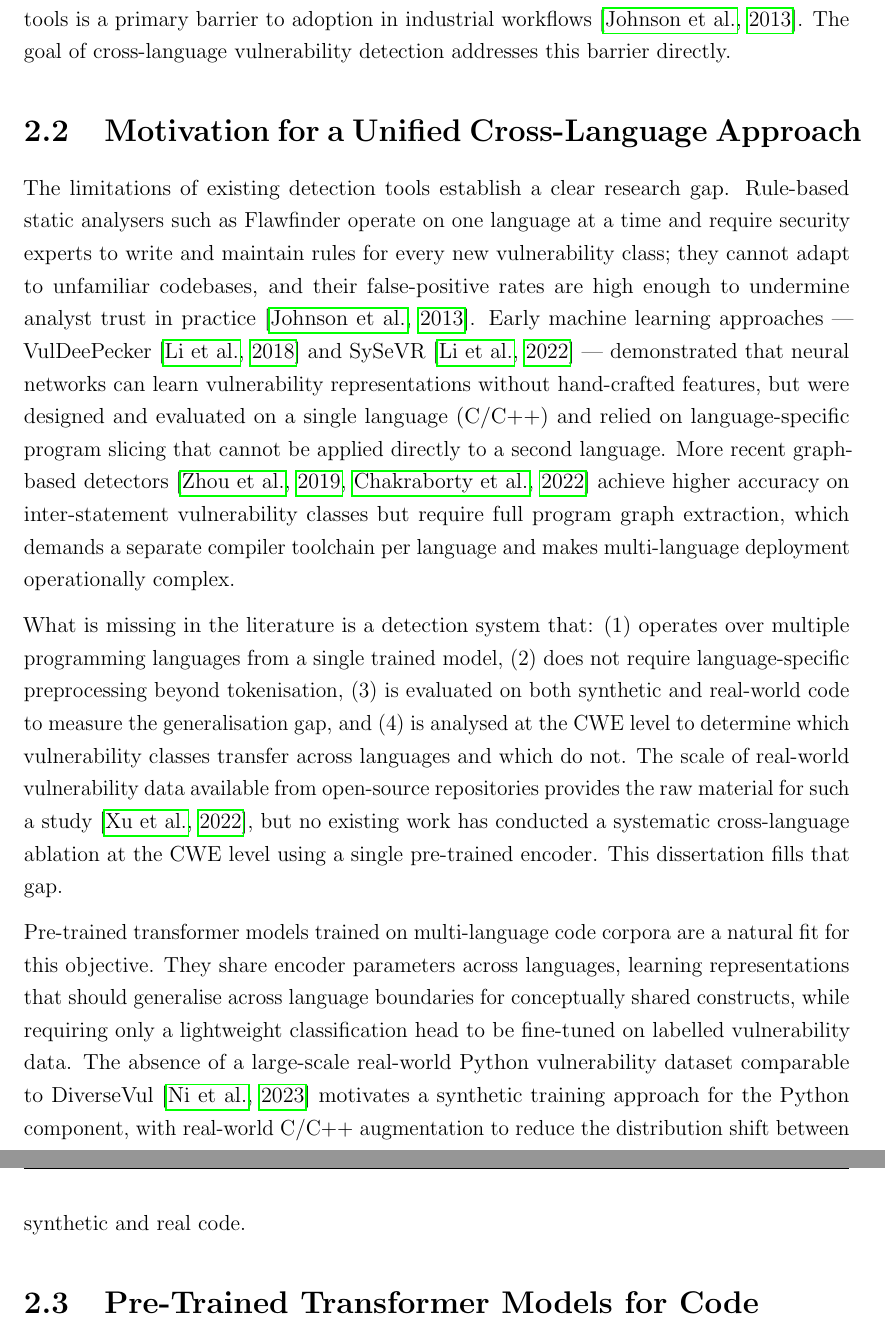
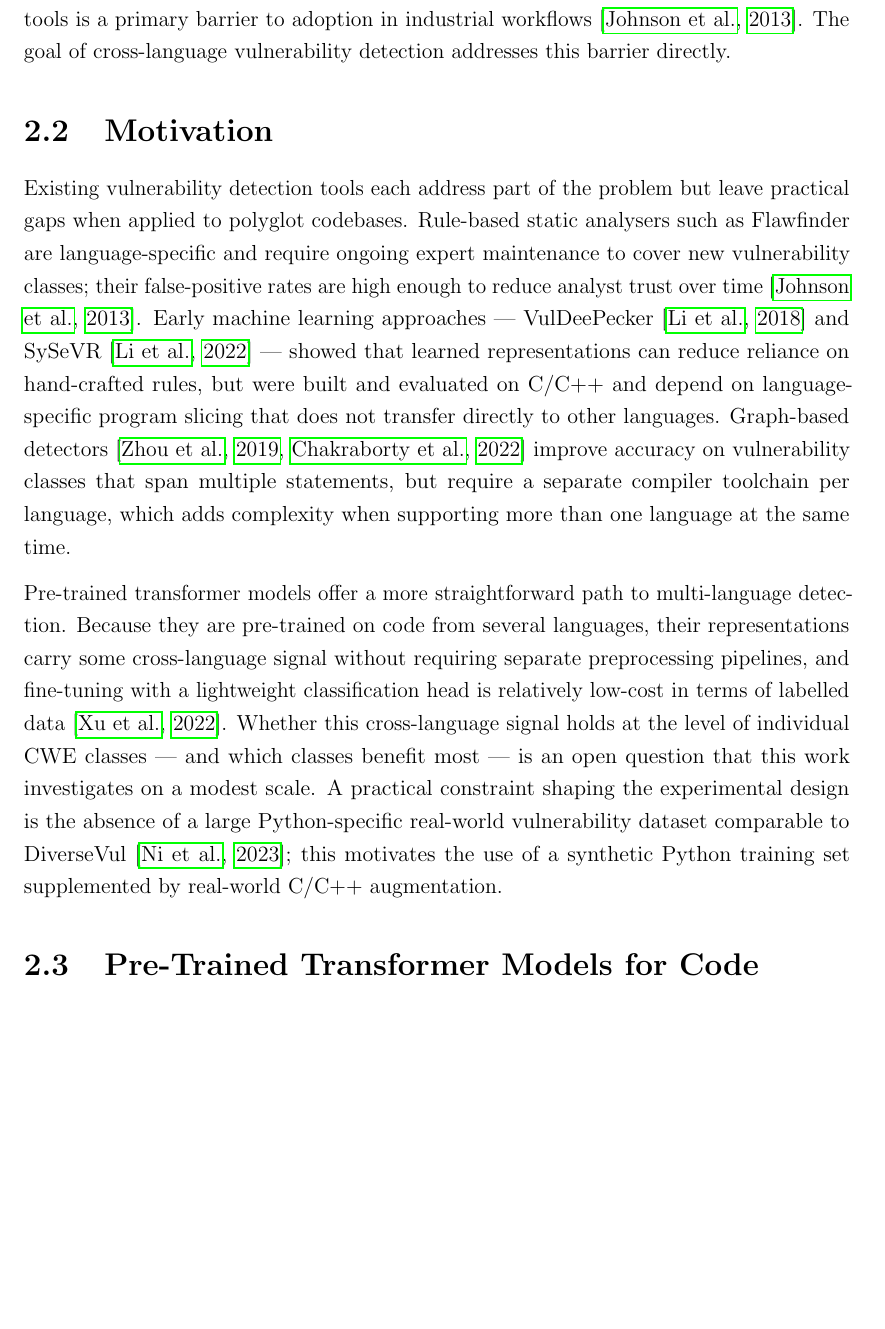
Before and after one commit to breeke/Bert-based-model, a LaTeX thesis (dissertation/main.tex, which reads dissertation/chapters/ch2_background.tex): two parts of pages 12 and 13 of 52 before the commit and part of page 12 of 52 after it, the two joined at a grey line, cut so that both start at the same text, the shorter picture padded with empty space. Compiled offline with pdfLaTeX.

Commit message:
ch2: tone down Motivation section, remove overreaching claims
Replaces "fills that gap" / "What is missing in the literature" framing
with more measured language: existing tools leave practical gaps, this work
investigates cross-language CWE transfer on a modest scale.

https://claude.ai/code/session_01TfST5onKHbcsDEesvi6MX3

```diff
--- a/dissertation/chapters/ch2_background.tex
+++ b/dissertation/chapters/ch2_background.tex
@@ -38,43 +38,35 @@ that the overhead of managing multiple tools is a primary barrier to adoption in
 industrial workflows~\citep{johnson2013don}.
 The goal of cross-language vulnerability detection addresses this barrier directly.
 
-\section{Motivation for a Unified Cross-Language Approach}
+\section{Motivation}
 
-The limitations of existing detection tools establish a clear research gap.
-Rule-based static analysers such as Flawfinder operate on one language at a time and
-require security experts to write and maintain rules for every new vulnerability class;
-they cannot adapt to unfamiliar codebases, and their false-positive rates are high enough
-to undermine analyst trust in practice~\citep{johnson2013don}.
+Existing vulnerability detection tools each address part of the problem but leave
+practical gaps when applied to polyglot codebases.
+Rule-based static analysers such as Flawfinder are language-specific and require ongoing
+expert maintenance to cover new vulnerability classes; their false-positive rates are
+high enough to reduce analyst trust over time~\citep{johnson2013don}.
 Early machine learning approaches --- VulDeePecker~\citep{li2018vuldeepecker} and
-SySeVR~\citep{li2022sysevr} --- demonstrated that neural networks can learn vulnerability
-representations without hand-crafted features, but were designed and evaluated on a single
-language (C/C++) and relied on language-specific program slicing that cannot be applied
-directly to a second language.
-More recent graph-based detectors~\citep{zhou2019devign,chakraborty2022reveal} achieve
-higher accuracy on inter-statement vulnerability classes but require full program graph
-extraction, which demands a separate compiler toolchain per language and makes
-multi-language deployment operationally complex.
+SySeVR~\citep{li2022sysevr} --- showed that learned representations can reduce reliance
+on hand-crafted rules, but were built and evaluated on C/C++ and depend on
+language-specific program slicing that does not transfer directly to other languages.
+Graph-based detectors~\citep{zhou2019devign,chakraborty2022reveal} improve accuracy on
+vulnerability classes that span multiple statements, but require a separate compiler
+toolchain per language, which adds complexity when supporting more than one language at
+the same time.
 
-What is missing in the literature is a detection system that: (1) operates over multiple
-programming languages from a single trained model, (2) does not require language-specific
-preprocessing beyond tokenisation, (3) is evaluated on both synthetic and real-world code
-to measure the generalisation gap, and (4) is analysed at the CWE level to determine
-which vulnerability classes transfer across languages and which do not.
-The scale of real-world vulnerability data available from open-source repositories provides
-the raw material for such a study~\citep{xu2022detecting}, but no existing work has
-conducted a systematic cross-language ablation at the CWE level using a single pre-trained
-encoder.
-This dissertation fills that gap.
-
-Pre-trained transformer models trained on multi-language code corpora are a natural fit
-for this objective.
-They share encoder parameters across languages, learning representations that should
-generalise across language boundaries for conceptually shared constructs, while requiring
-only a lightweight classification head to be fine-tuned on labelled vulnerability data.
-The absence of a large-scale real-world Python vulnerability dataset comparable to
-DiverseVul~\citep{ni2023diversevul} motivates a synthetic training approach for the Python
-component, with real-world C/C++ augmentation to reduce the distribution shift between
-synthetic and real code.
+Pre-trained transformer models offer a more straightforward path to multi-language
+detection.
+Because they are pre-trained on code from several languages, their representations carry
+some cross-language signal without requiring separate preprocessing pipelines, and
+fine-tuning with a lightweight classification head is relatively low-cost in terms of
+labelled data~\citep{xu2022detecting}.
+Whether this cross-language signal holds at the level of individual CWE classes --- and
+which classes benefit most --- is an open question that this work investigates on a
+modest scale.
+A practical constraint shaping the experimental design is the absence of a large
+Python-specific real-world vulnerability dataset comparable to
+DiverseVul~\citep{ni2023diversevul}; this motivates the use of a synthetic Python
+training set supplemented by real-world C/C++ augmentation.
 
 \section{Pre-Trained Transformer Models for Code}
 
```
